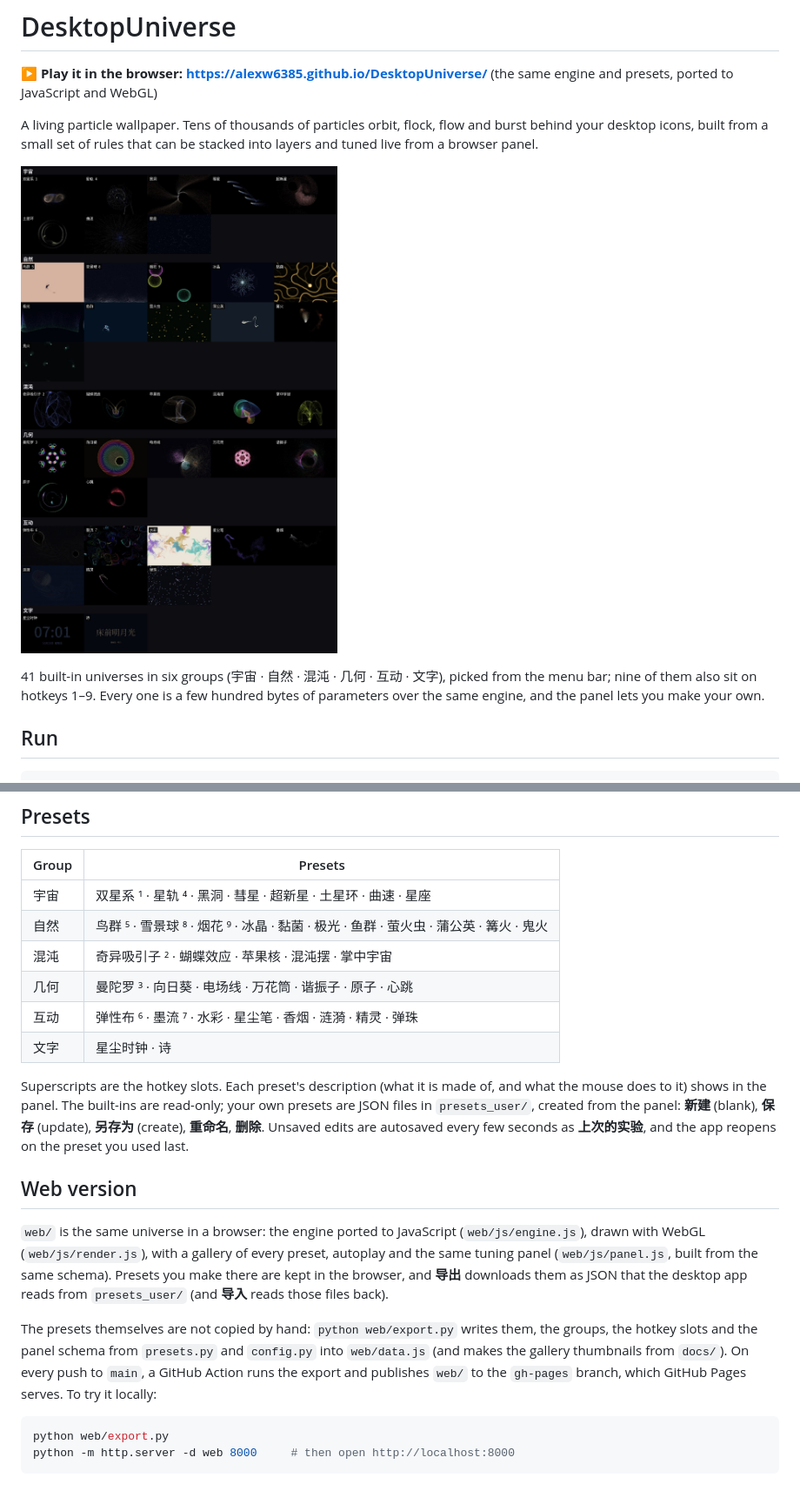
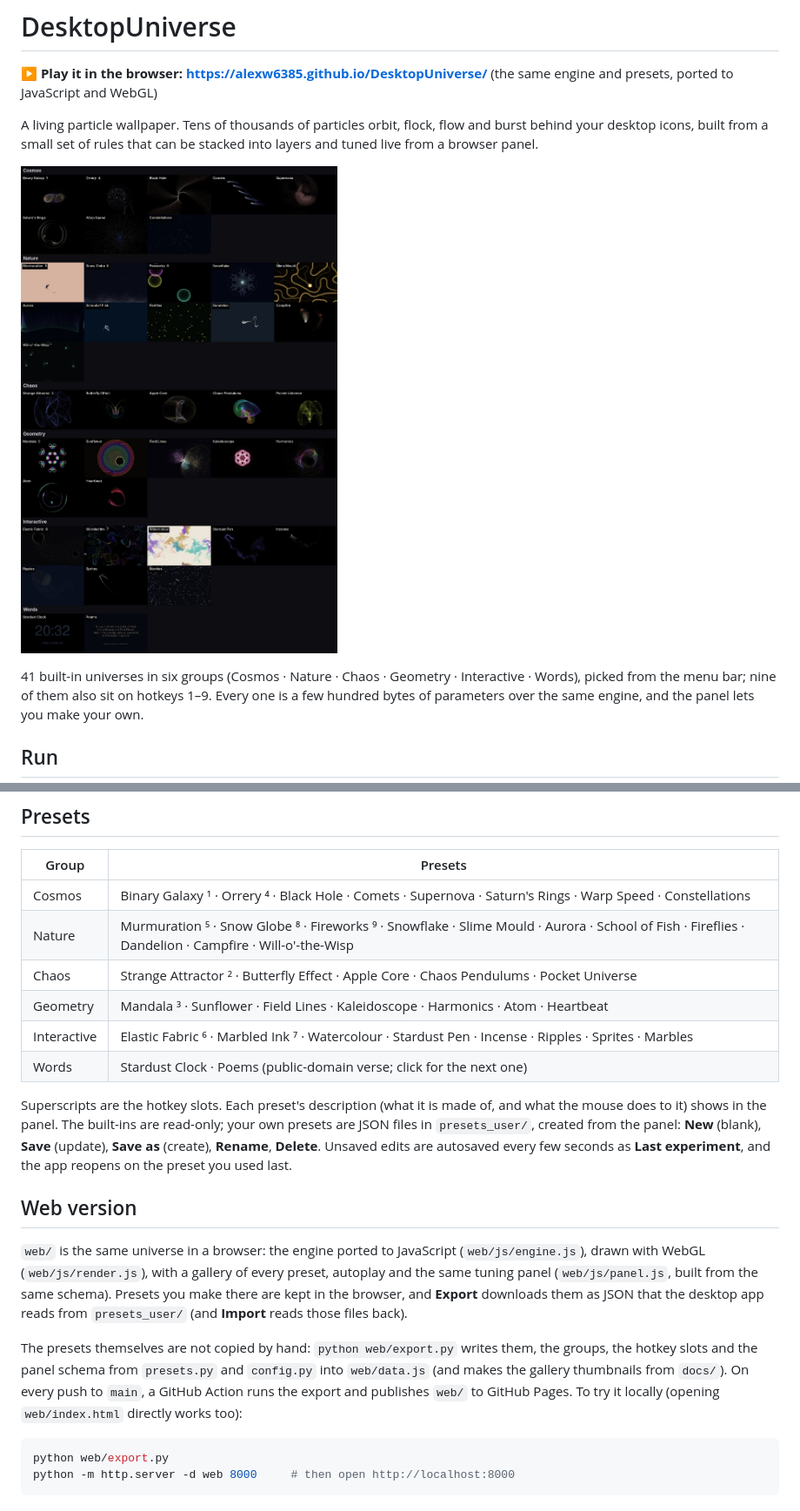
Before and after one commit to AlexW6385/DesktopUniverse, a Markdown page: README.md, 2 parts joined by grey strips. Shown at 87% size. Rendered like a GitHub page; pictures changed too: docs/all.jpg.

````diff
--- a/README.md
+++ b/README.md
@@ -9,7 +9,7 @@ that can be stacked into layers and tuned live from a browser panel.
 
 ![all presets](docs/all.jpg)
 
-41 built-in universes in six groups (宇宙 · 自然 · 混沌 · 几何 · 互动 · 文字), picked
+41 built-in universes in six groups (Cosmos · Nature · Chaos · Geometry · Interactive · Words), picked
 from the menu bar; nine of them also sit on hotkeys 1–9. Every one is a few hundred
 bytes of parameters over the same engine, and the panel lets you make your own.
 
@@ -80,18 +80,18 @@ the schema at the bottom of that file.
 
 | Group | Presets |
 | --- | --- |
-| 宇宙 | 双星系 ¹ · 星轨 ⁴ · 黑洞 · 彗星 · 超新星 · 土星环 · 曲速 · 星座 |
-| 自然 | 鸟群 ⁵ · 雪景球 ⁸ · 烟花 ⁹ · 冰晶 · 黏菌 · 极光 · 鱼群 · 萤火虫 · 蒲公英 · 篝火 · 鬼火 |
-| 混沌 | 奇异吸引子 ² · 蝴蝶效应 · 苹果核 · 混沌摆 · 掌中宇宙 |
-| 几何 | 曼陀罗 ³ · 向日葵 · 电场线 · 万花筒 · 谐振子 · 原子 · 心跳 |
-| 互动 | 弹性布 ⁶ · 墨流 ⁷ · 水彩 · 星尘笔 · 香烟 · 涟漪 · 精灵 · 弹珠 |
-| 文字 | 星尘时钟 · 诗 |
+| Cosmos | Binary Galaxy ¹ · Orrery ⁴ · Black Hole · Comets · Supernova · Saturn's Rings · Warp Speed · Constellations |
+| Nature | Murmuration ⁵ · Snow Globe ⁸ · Fireworks ⁹ · Snowflake · Slime Mould · Aurora · School of Fish · Fireflies · Dandelion · Campfire · Will-o'-the-Wisp |
+| Chaos | Strange Attractor ² · Butterfly Effect · Apple Core · Chaos Pendulums · Pocket Universe |
+| Geometry | Mandala ³ · Sunflower · Field Lines · Kaleidoscope · Harmonics · Atom · Heartbeat |
+| Interactive | Elastic Fabric ⁶ · Marbled Ink ⁷ · Watercolour · Stardust Pen · Incense · Ripples · Sprites · Marbles |
+| Words | Stardust Clock · Poems (public-domain verse; click for the next one) |
 
 Superscripts are the hotkey slots. Each preset's description (what it is
 made of, and what the mouse does to it) shows in the panel. The built-ins are
 read-only; your own presets are JSON files in `presets_user/`, created from
-the panel: **新建** (blank), **保存** (update), **另存为** (create), **重命名**,
-**删除**. Unsaved edits are autosaved every few seconds as **上次的实验**, and
+the panel: **New** (blank), **Save** (update), **Save as** (create), **Rename**,
+**Delete**. Unsaved edits are autosaved every few seconds as **Last experiment**, and
 the app reopens on the preset you used last.
 
 ## Web version
@@ -99,13 +99,13 @@ the app reopens on the preset you used last.
 `web/` is the same universe in a browser: the engine ported to JavaScript (`web/js/engine.js`), drawn
 with WebGL (`web/js/render.js`), with a gallery of every preset, autoplay and the same tuning panel
 (`web/js/panel.js`, built from the same schema). Presets you make there are kept in the browser, and
-**导出** downloads them as JSON that the desktop app reads from `presets_user/` (and **导入** reads
+**Export** downloads them as JSON that the desktop app reads from `presets_user/` (and **Import** reads
 those files back).
 
 The presets themselves are not copied by hand: `python web/export.py` writes them, the groups, the
 hotkey slots and the panel schema from `presets.py` and `config.py` into `web/data.js` (and makes the
 gallery thumbnails from `docs/`). On every push to `main`, a GitHub Action runs the export and
-publishes `web/` to the `gh-pages` branch, which GitHub Pages serves. To try it locally:
+publishes `web/` to GitHub Pages. To try it locally (opening `web/index.html` directly works too):
 
 ```bash
 python web/export.py
````
Also changed, not shown: other parts of README.md (+5 -5 lines), docs/clock.jpg, docs/poem.jpg, 16 other files.
